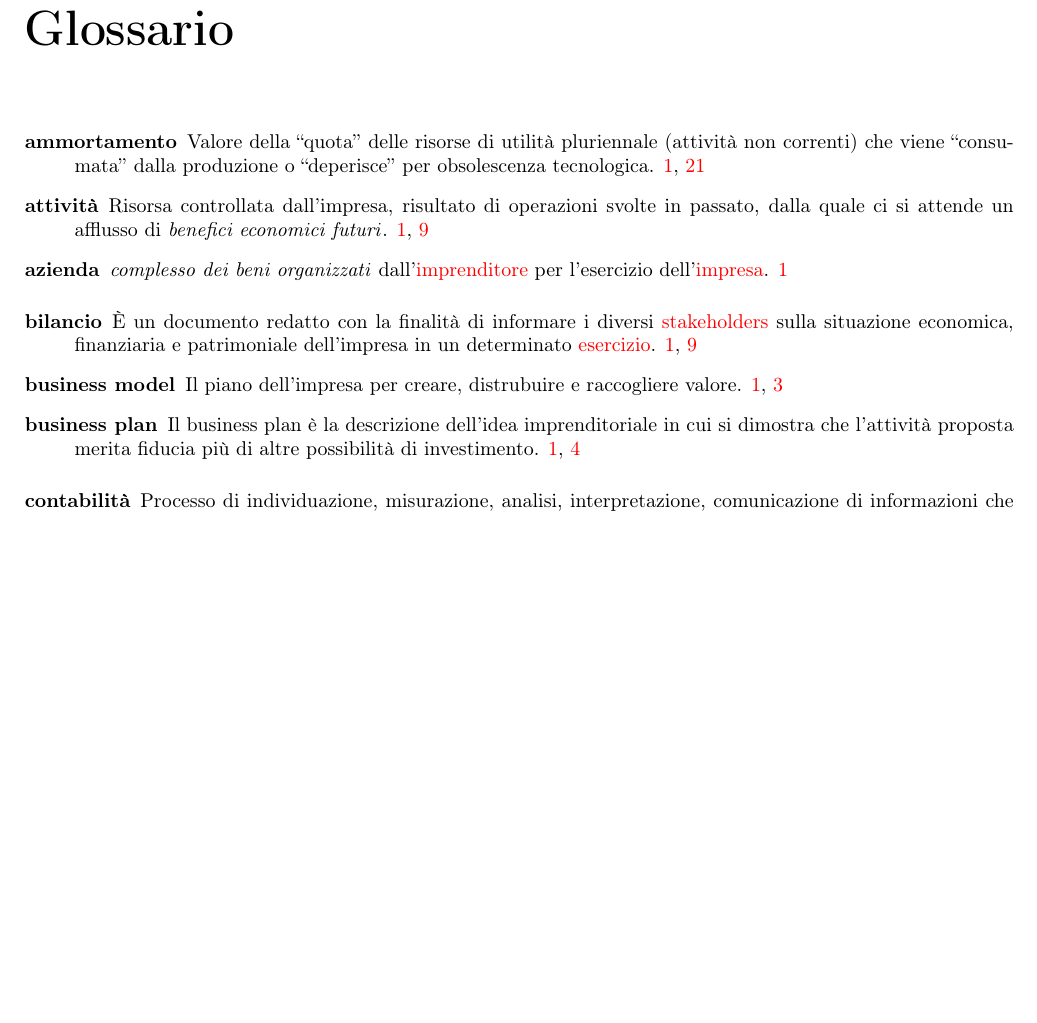
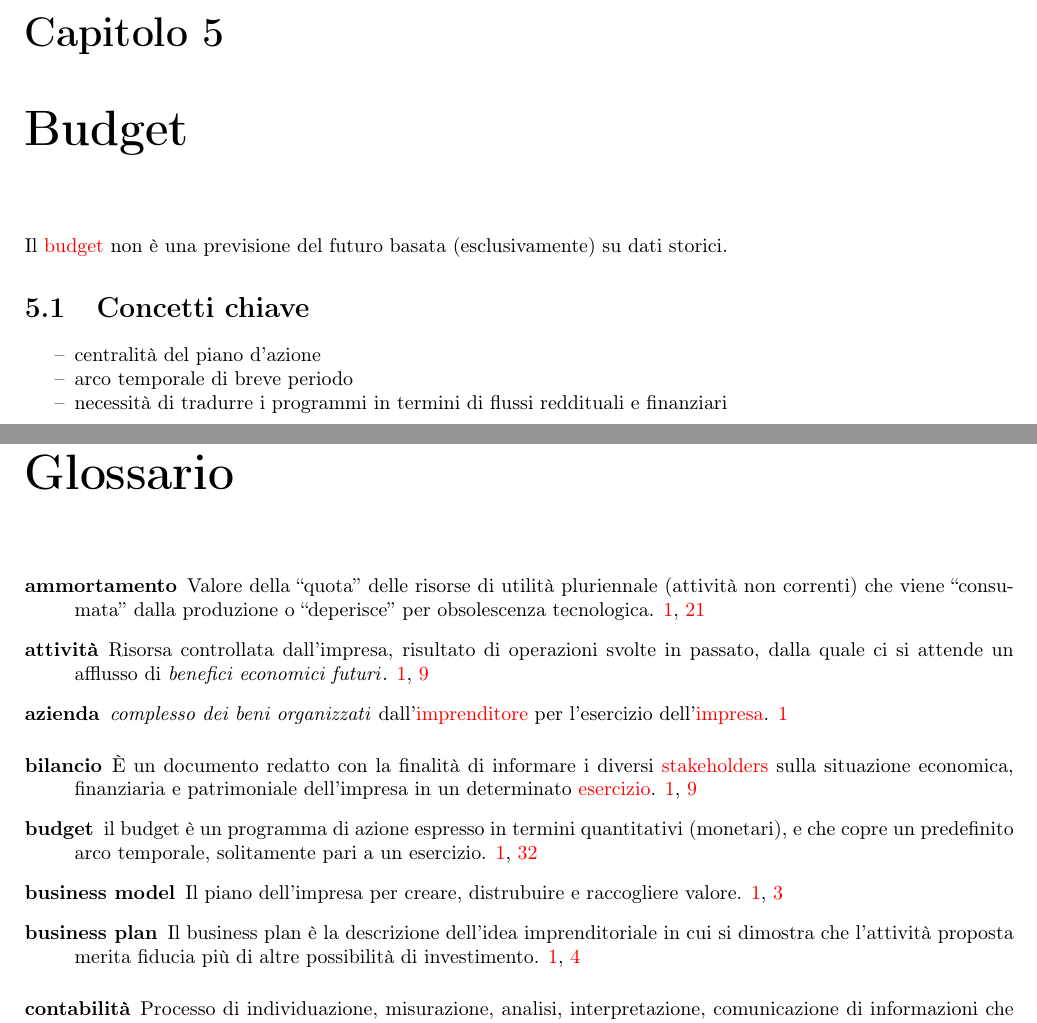
Before and after one commit to andreafra/Appunti, a LaTeX book (Economia/economia.tex, which reads Economia/chapters/5_budget_analisi_scostamenti.tex, Economia/glossaries.tex): part of page 36 of 37 before the commit and two parts of pages 36 and 37 of 39 after it, the two joined at a grey line, cut at the place of the change, the shorter picture padded with empty space. Compiled offline with pdfLaTeX.

Commit message:
Add Budget

```diff
--- /dev/null
+++ b/Economia/chapters/5_budget_analisi_scostamenti.tex
@@ -0,0 +1,10 @@
+\chapter{Budget}
+Il \gls{budget} non è una previsione del futuro basata
+(esclusivamente) su dati storici.
+\section{Concetti chiave}
+\begin{itemize}
+    \item centralità del piano d’azione
+    \item arco temporale di breve periodo
+    \item necessità di tradurre i programmi in termini di flussi reddituali e
+    finanziari
+\end{itemize}
--- a/Economia/glossaries.tex
+++ b/Economia/glossaries.tex
@@ -273,3 +273,10 @@
     name=NCF,
     description={Net Cash Flow}
 }
+
+\newglossaryentry{budget}{
+    name=budget,
+    description={il budget è un programma di azione espresso in termini
+    quantitativi (monetari), e che copre un predefinito arco
+    temporale, solitamente pari a un esercizio}
+}
```
Also changed, not shown: Economia/economia.tex (+1 -1 lines), 1 other file.
